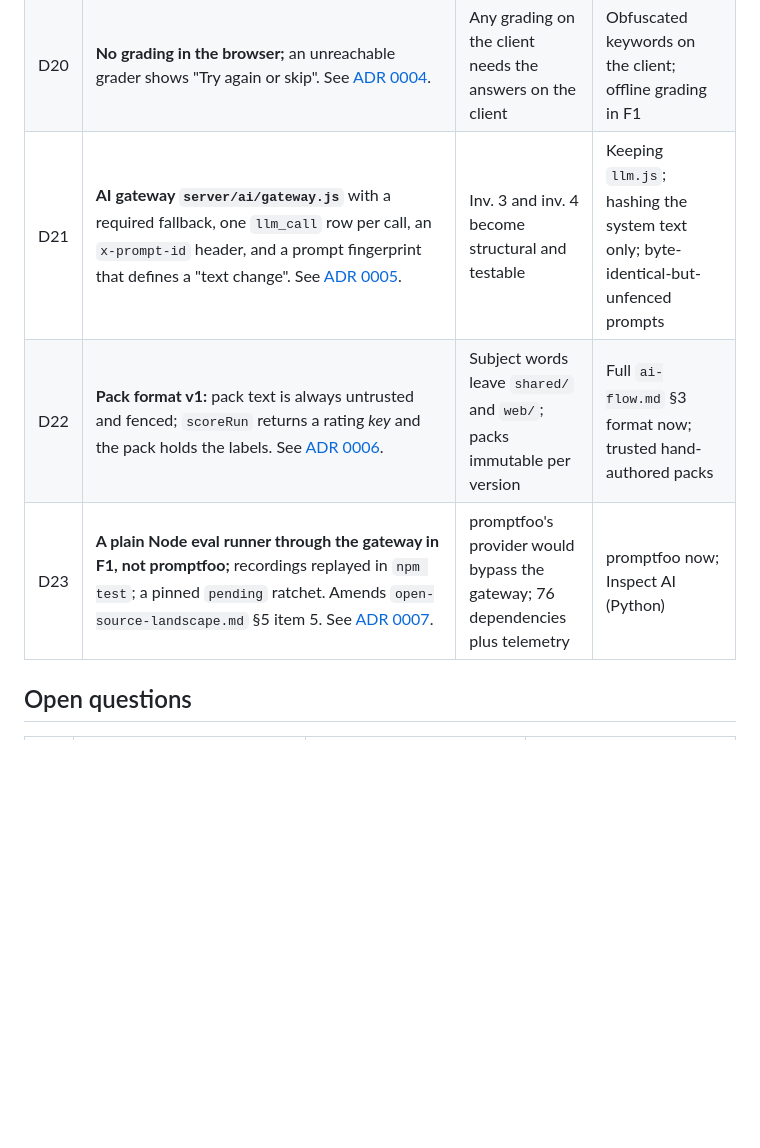
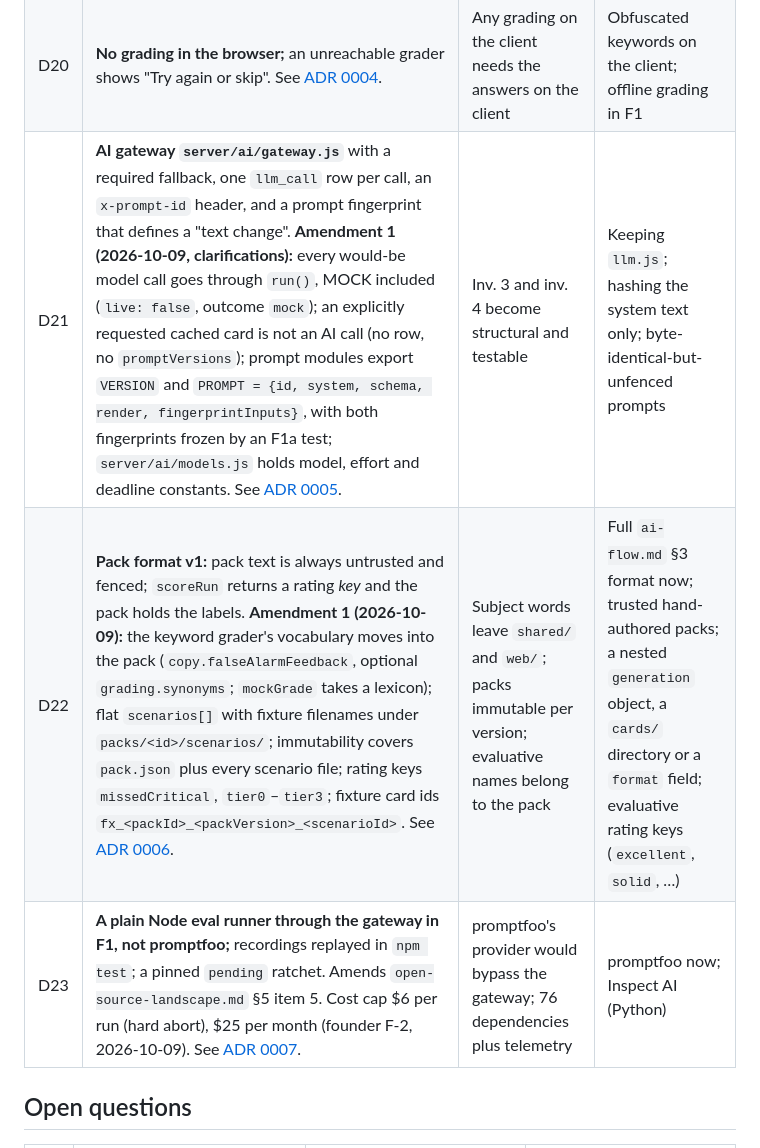
Before and after one commit to davebushiri/Ai-learning-app, a Markdown page: docs/foundation/decisions.md, the part around one of its changes. Drawn GitHub-style; blank space fills up the shorter version.

```diff
--- a/docs/foundation/decisions.md
+++ b/docs/foundation/decisions.md
@@ -26,7 +26,7 @@
 | D20 | **No grading in the browser;** an unreachable grader shows "Try again or skip". See [ADR 0004](../adr/0004-no-grading-in-the-browser.md). | Any grading on the client needs the answers on the client | Obfuscated keywords on the client; offline grading in F1 |
-| D21 | **AI gateway `server/ai/gateway.js`** with a required fallback, one `llm_call` row per call, an `x-prompt-id` header, and a prompt fingerprint that defines a "text change". See [ADR 0005](../adr/0005-ai-gateway-and-prompt-registry.md). | Inv. 3 and inv. 4 become structural and testable | Keeping `llm.js`; hashing the system text only; byte-identical-but-unfenced prompts |
-| D22 | **Pack format v1:** pack text is always untrusted and fenced; `scoreRun` returns a rating *key* and the pack holds the labels. See [ADR 0006](../adr/0006-pack-format-v1.md). | Subject words leave `shared/` and `web/`; packs immutable per version | Full `ai-flow.md` §3 format now; trusted hand-authored packs |
-| D23 | **A plain Node eval runner through the gateway in F1, not promptfoo;** recordings replayed in `npm test`; a pinned `pending` ratchet. Amends `open-source-landscape.md` §5 item 5. See [ADR 0007](../adr/0007-plain-node-eval-runner.md). | promptfoo's provider would bypass the gateway; 76 dependencies plus telemetry | promptfoo now; Inspect AI (Python) |
+| D21 | **AI gateway `server/ai/gateway.js`** with a required fallback, one `llm_call` row per call, an `x-prompt-id` header, and a prompt fingerprint that defines a "text change". **Amendment 1 (2026-10-09, clarifications):** every would-be model call goes through `run()`, MOCK included (`live: false`, outcome `mock`); an explicitly requested cached card is not an AI call (no row, no `promptVersions`); prompt modules export `VERSION` and `PROMPT = {id, system, schema, render, fingerprintInputs}`, with both fingerprints frozen by an F1a test; `server/ai/models.js` holds model, effort and deadline constants. See [ADR 0005](../adr/0005-ai-gateway-and-prompt-registry.md). | Inv. 3 and inv. 4 become structural and testable | Keeping `llm.js`; hashing the system text only; byte-identical-but-unfenced prompts |
+| D22 | **Pack format v1:** pack text is always untrusted and fenced; `scoreRun` returns a rating *key* and the pack holds the labels. **Amendment 1 (2026-10-09):** the keyword grader's vocabulary moves into the pack (`copy.falseAlarmFeedback`, optional `grading.synonyms`; `mockGrade` takes a lexicon); flat `scenarios[]` with fixture filenames under `packs/<id>/scenarios/`; immutability covers `pack.json` plus every scenario file; rating keys `missedCritical`, `tier0`–`tier3`; fixture card ids `fx_<packId>_<packVersion>_<scenarioId>`. See [ADR 0006](../adr/0006-pack-format-v1.md). | Subject words leave `shared/` and `web/`; packs immutable per version; evaluative names belong to the pack | Full `ai-flow.md` §3 format now; trusted hand-authored packs; a nested `generation` object, a `cards/` directory or a `format` field; evaluative rating keys (`excellent`, `solid`, …) |
+| D23 | **A plain Node eval runner through the gateway in F1, not promptfoo;** recordings replayed in `npm test`; a pinned `pending` ratchet. Amends `open-source-landscape.md` §5 item 5. Cost cap $6 per run (hard abort), $25 per month (founder F-2, 2026-10-09). See [ADR 0007](../adr/0007-plain-node-eval-runner.md). | promptfoo's provider would bypass the gateway; 76 dependencies plus telemetry | promptfoo now; Inspect AI (Python) |
 
 ## Open questions
 
```
Also changed, not shown: other parts of docs/foundation/decisions.md (+20 -14 lines), CLAUDE.md (+5 -0 lines), 1 other file.
